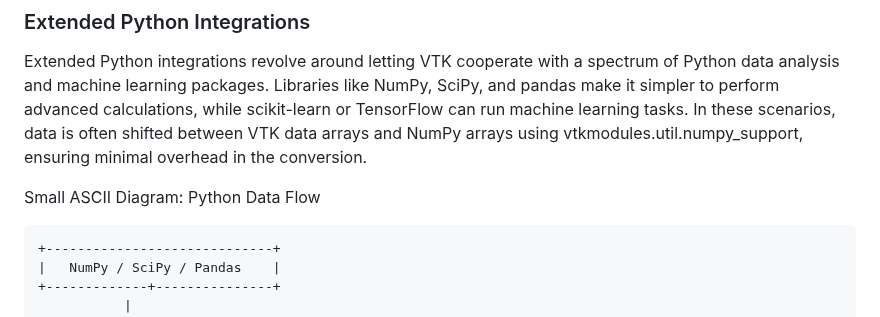
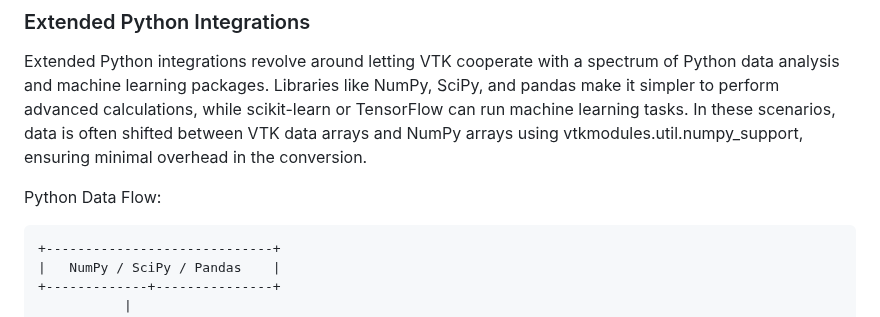
Before and after one commit to djeada/Vtk-Examples, a Markdown page: notes/08_integration_with_other_tools.md, the part around the change. GitHub-like rendering.

````diff
--- a/notes/08_integration_with_other_tools.md
+++ b/notes/08_integration_with_other_tools.md
@@ -238,7 +238,7 @@ Most VR and AR solutions require specialized hardware and software toolkits. Ste
 
 Extended Python integrations revolve around letting VTK cooperate with a spectrum of Python data analysis and machine learning packages. Libraries like NumPy, SciPy, and pandas make it simpler to perform advanced calculations, while scikit-learn or TensorFlow can run machine learning tasks. In these scenarios, data is often shifted between VTK data arrays and NumPy arrays using vtkmodules.util.numpy_support, ensuring minimal overhead in the conversion.
 
-Small ASCII Diagram: Python Data Flow
+Python Data Flow:
 
 ```
 +-----------------------------+
````
